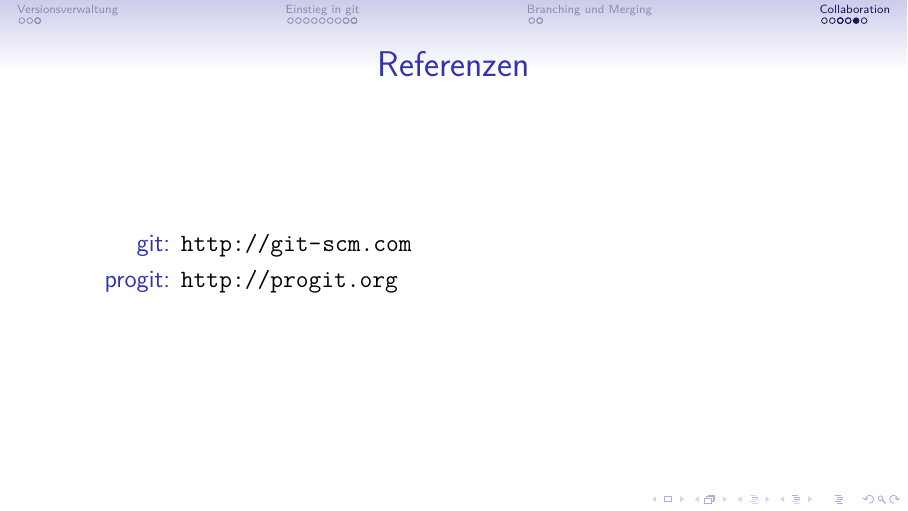
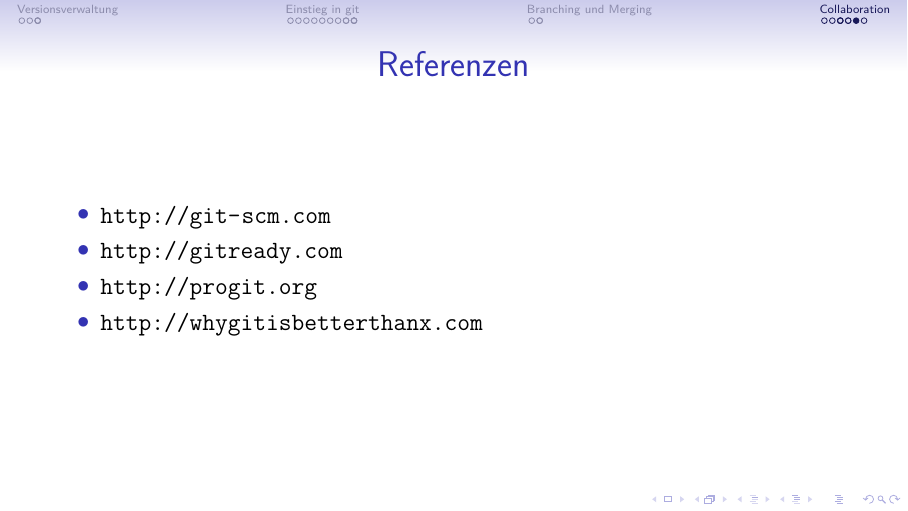
Before and after one commit to nblock/slides-git, a LaTeX poster (slides/slides-git.tex): page 33 of 34 before the commit and page 30 of 31 after it. Compiled offline with pdfLaTeX.

Commit message:
update references

```diff
--- a/slides/slides-git.tex
+++ b/slides/slides-git.tex
@@ -98,10 +98,12 @@
 \include{sections/collaboration}
 
 \begin{frame}{Referenzen}
-\begin{description}
-  \item[git:] \url{http://git-scm.com}
-  \item[progit:] \url{http://progit.org}
-\end{description}
+\begin{itemize}
+  \item \url{http://git-scm.com}
+  \item \url{http://gitready.com}
+  \item \url{http://progit.org}
+  \item \url{http://whygitisbetterthanx.com}
+\end{itemize}
 \end{frame}
 
 \begin{frame}[plain]
```
Also changed, not shown: slides/slides-git.tex (2 more changed lines).
